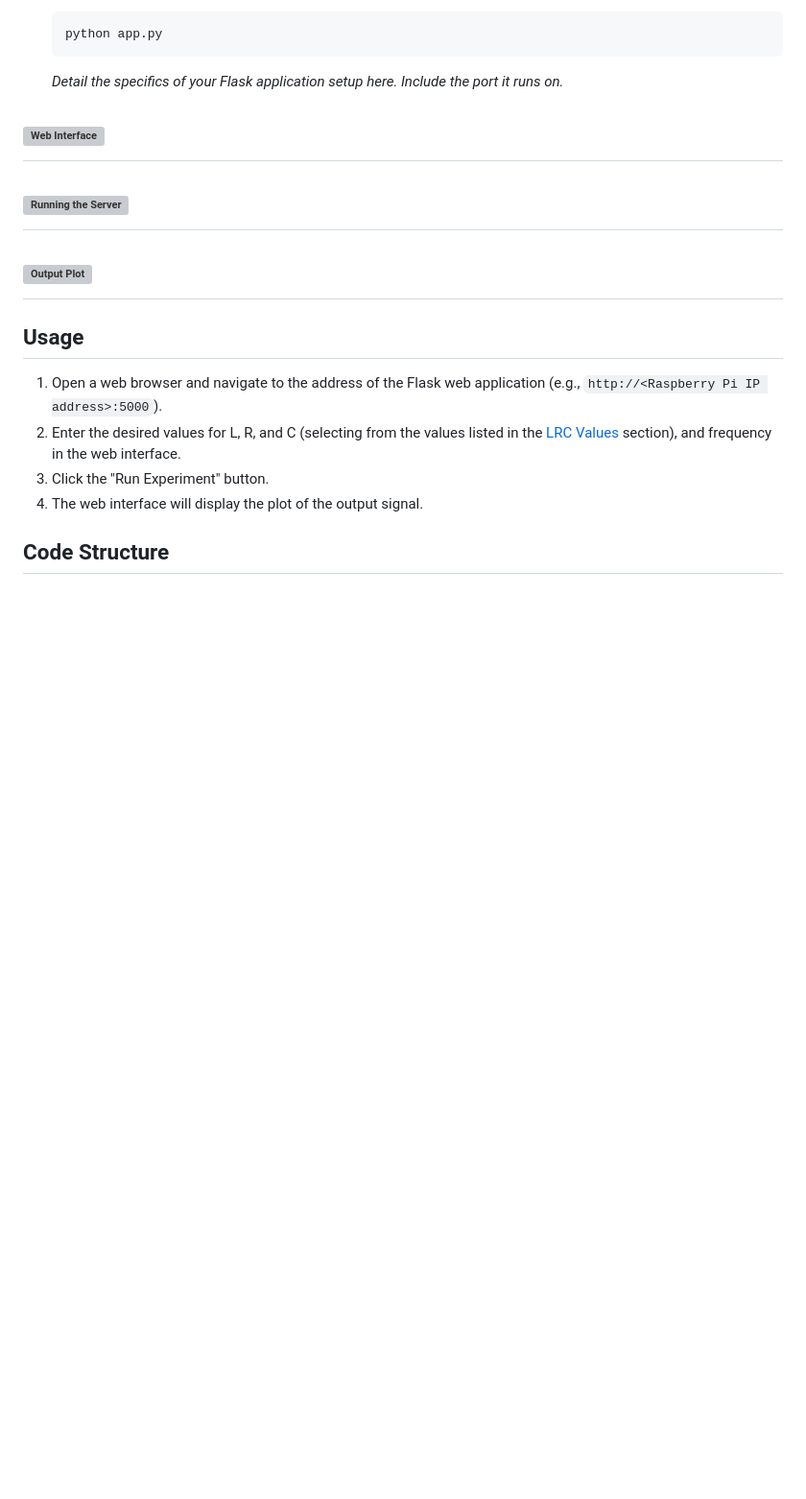
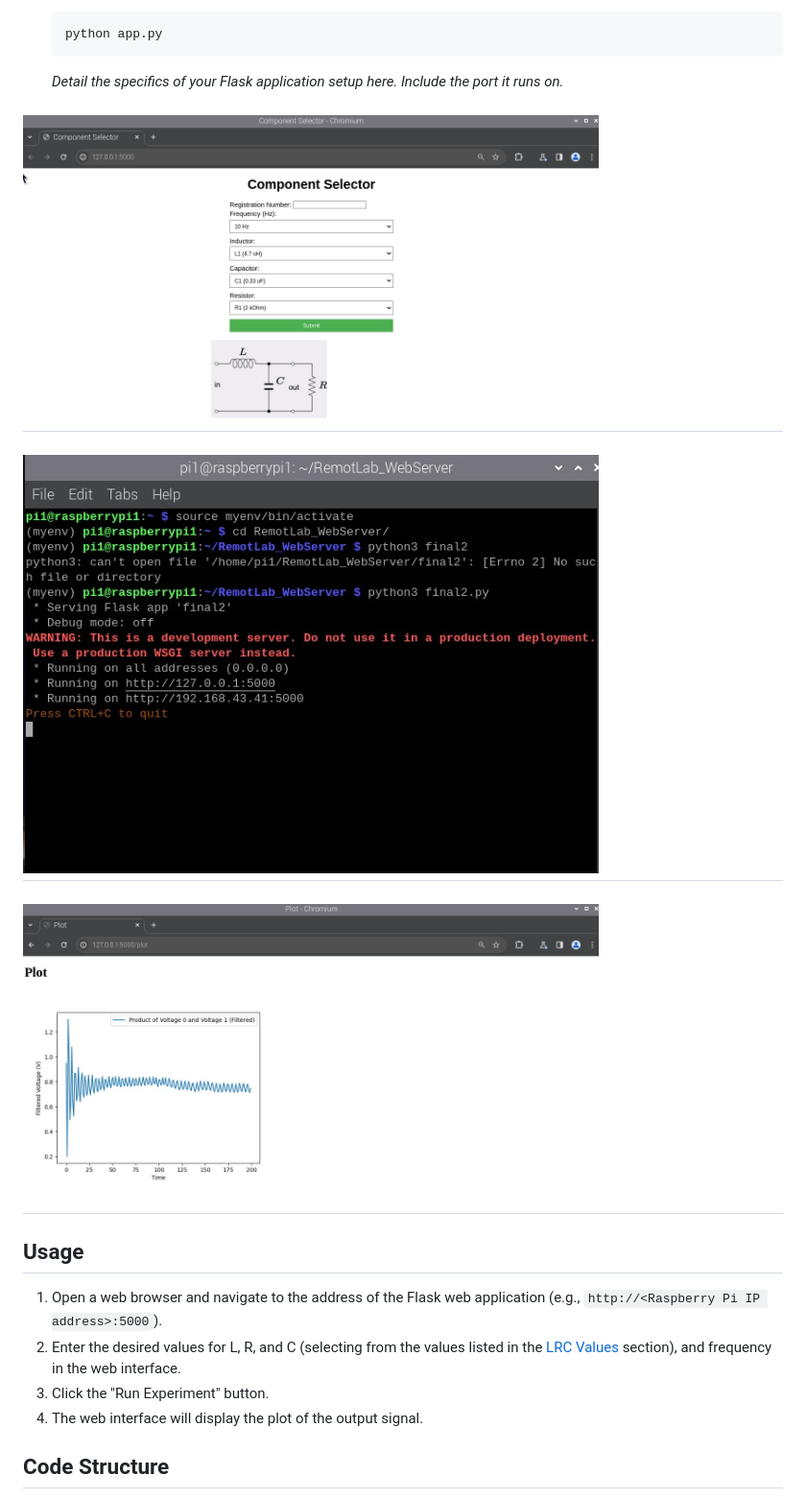
Before and after one commit to SasiriChathurika/IoT-Based-Online-Electronics-Lab, a Markdown page: README.md, the part around the change. Shown at 96% size. GitHub-like rendering; blank space fills up the shorter version; grey boxes are pictures that could not be loaded.

```diff
--- a/README.md
+++ b/README.md
@@ -197,9 +197,9 @@ It is highly recommended to use a virtual environment to manage project dependen
 
     *Detail the specifics of your Flask application setup here.  Include the port it runs on.*
 
-  #  <img src="project_images/web-interface.png" alt="Web Interface" width="600"/>
-  #  <img src="project_images/running.png" alt="Running the Server" width="600"/>
-  #  <img src="project_images/output.png" alt="Output Plot" width="600"/>
+  #  <img src="project_images/web-interface.jpeg" alt="Web Interface" width="600"/>
+  #  <img src="project_images/running.jpeg" alt="Running the Server" width="600"/>
+  #  <img src="project_images/output.jpeg" alt="Output Plot" width="600"/>
 
 ## Usage
 
```
